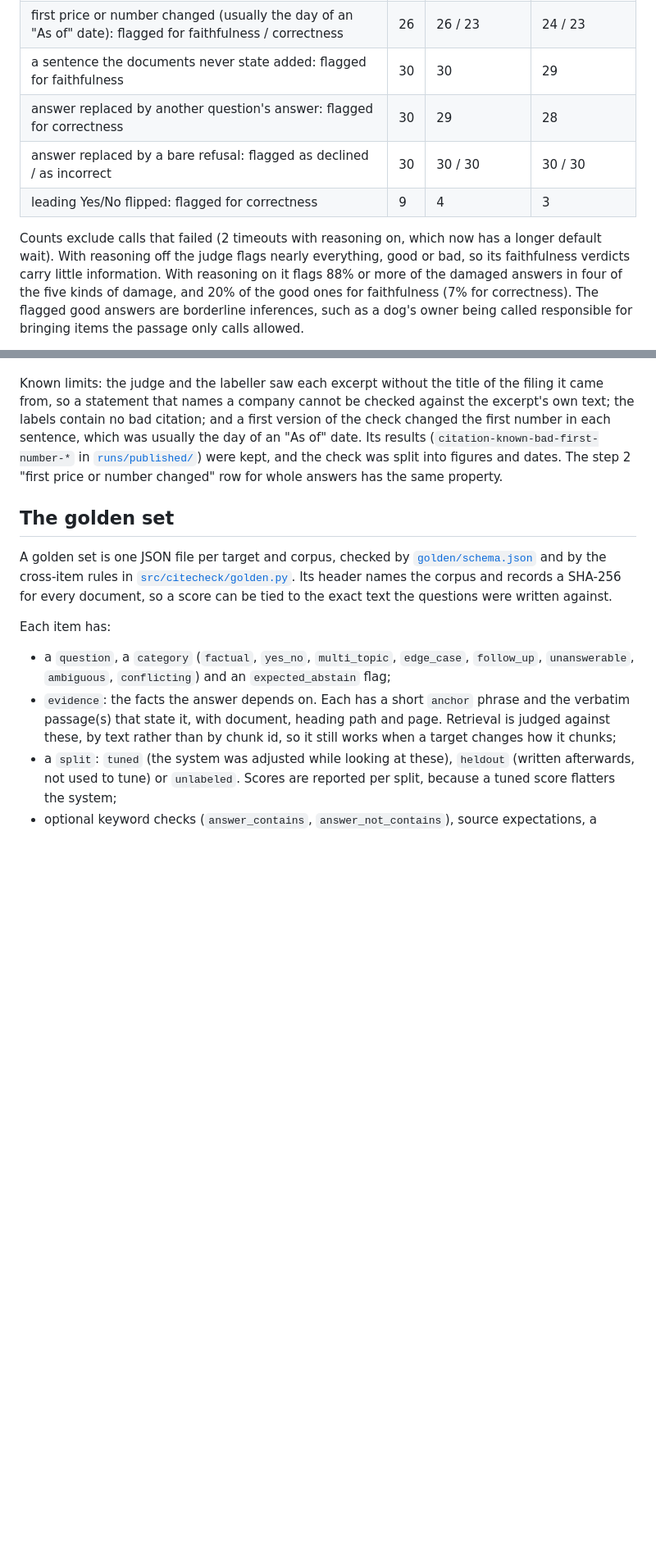
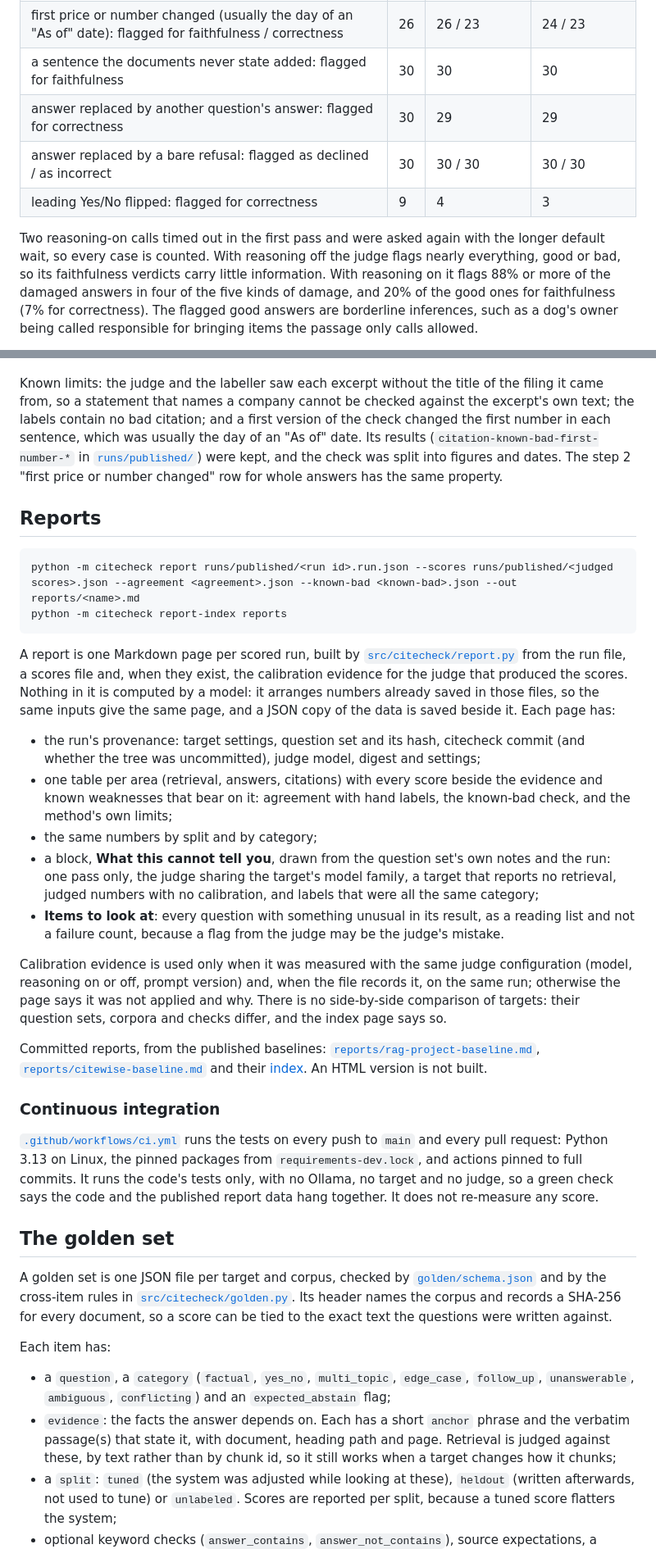
Before and after one commit to Nbhaskell/citecheck, a Markdown page: README.md, 2 parts joined by grey strips. Shown at 82% size. GitHub-like rendering; blank space fills up the shorter version.

````diff
--- a/README.md
+++ b/README.md
@@ -159,12 +159,13 @@ the judge flags it (any verdict other than the best one). The unchanged answers
 |---|---|---|---|
 | none (control): good answers flagged for faithfulness / correctness | 30 | 21 / 8 | 6 / 2 |
 | first price or number changed (usually the day of an "As of" date): flagged for faithfulness / correctness | 26 | 26 / 23 | 24 / 23 |
-| a sentence the documents never state added: flagged for faithfulness | 30 | 30 | 29 |
-| answer replaced by another question's answer: flagged for correctness | 30 | 29 | 28 |
+| a sentence the documents never state added: flagged for faithfulness | 30 | 30 | 30 |
+| answer replaced by another question's answer: flagged for correctness | 30 | 29 | 29 |
 | answer replaced by a bare refusal: flagged as declined / as incorrect | 30 | 30 / 30 | 30 / 30 |
 | leading Yes/No flipped: flagged for correctness | 9 | 4 | 3 |
 
-Counts exclude calls that failed (2 timeouts with reasoning on, which now has a longer default wait). With reasoning off the
+Two reasoning-on calls timed out in the first pass and were asked again with the longer default wait, so every case is
+counted. With reasoning off the
 judge flags nearly everything, good or bad, so its faithfulness verdicts carry little information. With reasoning on it
 flags 88% or more of the damaged answers in four of the five kinds of damage, and 20% of the good ones for faithfulness
 (7% for correctness). The flagged good answers are borderline inferences, such as a dog's owner being called responsible for
@@ -277,6 +278,43 @@ the check changed the first number in each sentence, which was usually the day o
 (`citation-known-bad-first-number-*` in [`runs/published/`](runs/published/)) were kept, and the check was split into figures and
 dates. The step 2 "first price or number changed" row for whole answers has the same property.
 
+## Reports
+
+```
+python -m citecheck report runs/published/<run id>.run.json --scores runs/published/<judged scores>.json --agreement <agreement>.json --known-bad <known-bad>.json --out reports/<name>.md
+python -m citecheck report-index reports
+```
+
+A report is one Markdown page per scored run, built by [`src/citecheck/report.py`](src/citecheck/report.py) from the run file, a
+scores file and, when they exist, the calibration evidence for the judge that produced the scores. Nothing in it is computed by a
+model: it arranges numbers already saved in those files, so the same inputs give the same page, and a JSON copy of the data is
+saved beside it. Each page has:
+
+- the run's provenance: target settings, question set and its hash, citecheck commit (and whether the tree was uncommitted),
+  judge model, digest and settings;
+- one table per area (retrieval, answers, citations) with every score beside the evidence and known weaknesses that bear on it:
+  agreement with hand labels, the known-bad check, and the method's own limits;
+- the same numbers by split and by category;
+- a block, **What this cannot tell you**, drawn from the question set's own notes and the run: one pass only, the judge sharing
+  the target's model family, a target that reports no retrieval, judged numbers with no calibration, and labels that were all the
+  same category;
+- **Items to look at**: every question with something unusual in its result, as a reading list and not a failure count, because
+  a flag from the judge may be the judge's mistake.
+
+Calibration evidence is used only when it was measured with the same judge configuration (model, reasoning on or off, prompt
+version) and, when the file records it, on the same run; otherwise the page says it was not applied and why. There is no
+side-by-side comparison of targets: their question sets, corpora and checks differ, and the index page says so.
+
+Committed reports, from the published baselines: [`reports/rag-project-baseline.md`](reports/rag-project-baseline.md),
+[`reports/citewise-baseline.md`](reports/citewise-baseline.md) and their [index](reports/index.md). An HTML version is not built.
+
+### Continuous integration
+
+[`.github/workflows/ci.yml`](.github/workflows/ci.yml) runs the tests on every push to `main` and every pull request: Python 3.13 on
+Linux, the pinned packages from `requirements-dev.lock`, and actions pinned to full commits. It runs the code's tests only, with no
+Ollama, no target and no judge, so a green check says the code and the published report data hang together. It does not re-measure
+any score.
+
 ## The golden set
 
 A golden set is one JSON file per target and corpus, checked by [`golden/schema.json`](golden/schema.json) and by the
````
Also changed, not shown: other parts of README.md (+28 -5 lines).
